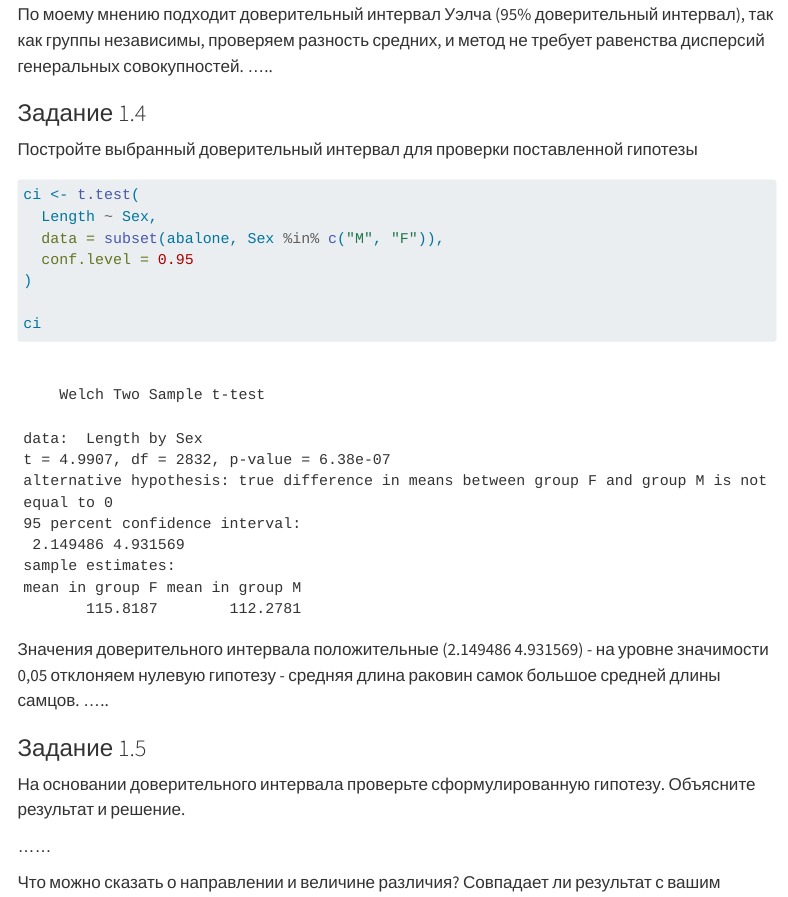
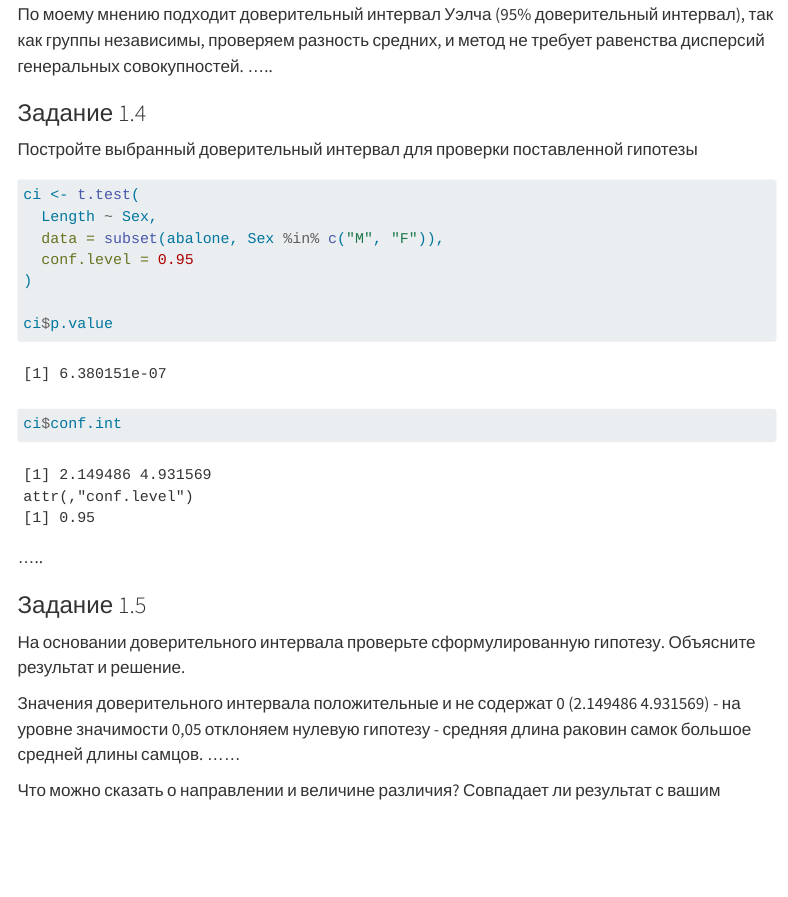
Before and after one commit to amdas108/homework_hypothesis_testing, a Quarto document (homework_hypothesis_testing.qmd): the page in a window 1100 px wide, from 4360 px down. Rendered offline with R 4.5, knitr and Pandoc in place of Quarto, with nearby package versions; some code elsewhere in the file could not run offline; menus at the side of the page are left out.

Commit message:
Complited 1.4

````diff
--- a/homework_hypothesis_testing.qmd
+++ b/homework_hypothesis_testing.qmd
@@ -172,15 +172,17 @@ ci <- t.test(
   conf.level = 0.95
 )
 
-ci
+ci$p.value
+ci$conf.int
 ```
-Значения доверительного интервала положительные (2.149486 4.931569) - на уровне значимости 0,05 отклоняем нулевую гипотезу - средняя длина раковин самок большое средней длины самцов.
+
 .....
 
 ### Задание 1.5
 
 На основании доверительного интервала проверьте сформулированную гипотезу. Объясните результат и решение.
 
+Значения доверительного интервала положительные и не содержат 0 (2.149486 4.931569) - на уровне значимости 0,05 отклоняем нулевую гипотезу - средняя длина раковин самок большое средней длины самцов.
 ......
 
 Что можно сказать о направлении и величине различия? Совпадает ли результат с вашим впечатлением от графика в задании 1.2? Как вы думаете, почему?
````
